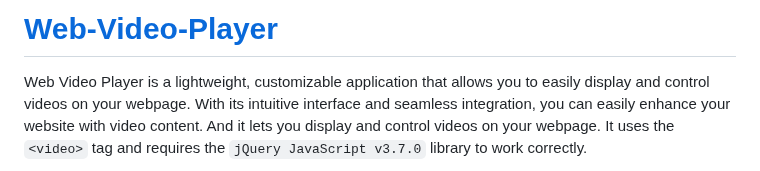
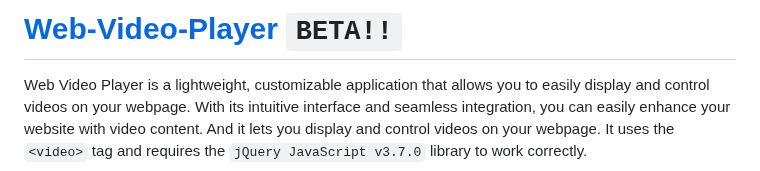
Before and after one commit to LucasLixo/Web-Video-Player, a Markdown page: README.md, the part around the change. GitHub-like rendering.

```diff
--- a/README.md
+++ b/README.md
@@ -1,4 +1,4 @@
-# [Web-Video-Player](Web-Video-Player.js)
+# [Web-Video-Player](Web-Video-Player.js) `BETA!!`
 
 Web Video Player is a lightweight, customizable application that allows you to easily display and control videos on your webpage. With its intuitive interface and seamless integration, you can easily enhance your website with video content.
 And it lets you display and control videos on your webpage. It uses the `<video>` tag and requires the `jQuery JavaScript v3.7.0` library to work correctly.
```
